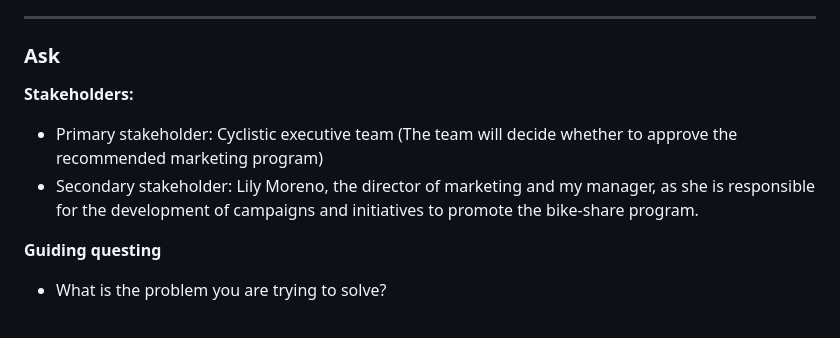
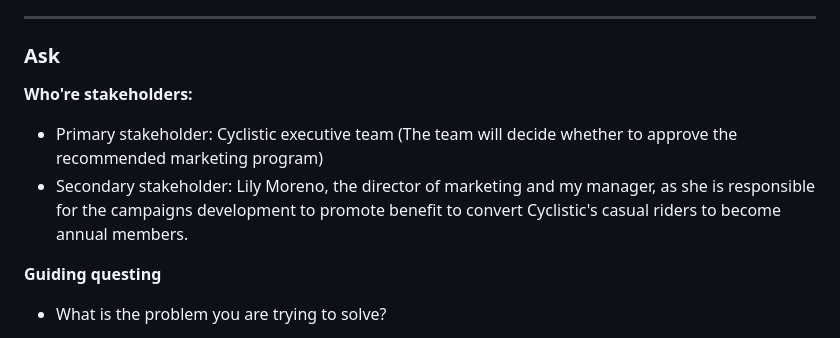
Before and after one commit to Fenoemos/data-science-bootcamp-8, a Markdown page: Google DA Certificate/Readme_document.md, the part around the change. GitHub-like rendering.

```diff
--- a/Google DA Certificate/Readme_document.md
+++ b/Google DA Certificate/Readme_document.md
@@ -31,10 +31,9 @@ Moreno, the director of marketing team, has set a goal that aimed to convert cas
 Therefore, my task is to analysis Cyclistic historical bike trip data to provide information that will lead to data-driven decision.
 ***
 ### Ask
-
-**Stakeholders:**
+**Who're stakeholders:**
  + Primary stakeholder: Cyclistic executive team (The team will decide whether to approve the recommended marketing program)
- + Secondary stakeholder: Lily Moreno, the director of marketing and my manager, as she is responsible for the development of campaigns and initiatives to promote the bike-share program.
+ + Secondary stakeholder: Lily Moreno, the director of marketing and my manager, as she is responsible for the campaigns development to promote benefit to convert Cyclistic's casual riders to become annual members.
 
 **Guiding questing**
   * What is the problem you are trying to solve?
```
